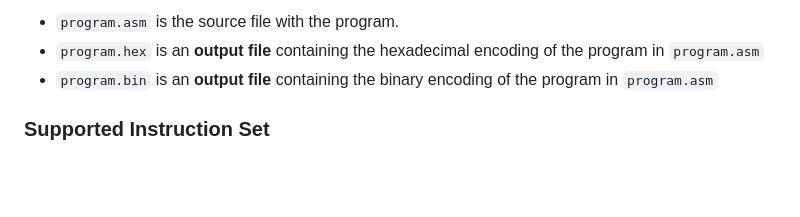
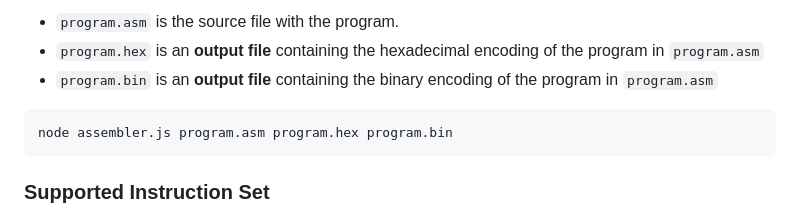
Before and after one commit to gustavogutierrezutp/is614, a Markdown page: labs/02-assembler/assembler.md, the part around the change printed below. Drawn GitHub-style; blank space fills up the shorter version.

````diff
--- a/labs/02-assembler/assembler.md
+++ b/labs/02-assembler/assembler.md
@@ -61,6 +61,10 @@ Where:
   program in `program.asm`
 - `program.bin` is an **output file** containing the binary encoding of the
   program in `program.asm`
+
+```shell
+node assembler.js program.asm program.hex program.bin
+```
 
 ### Supported Instruction Set
 
````
Also changed, not shown: other parts of labs/02-assembler/assembler.md (+5 -0 lines).
